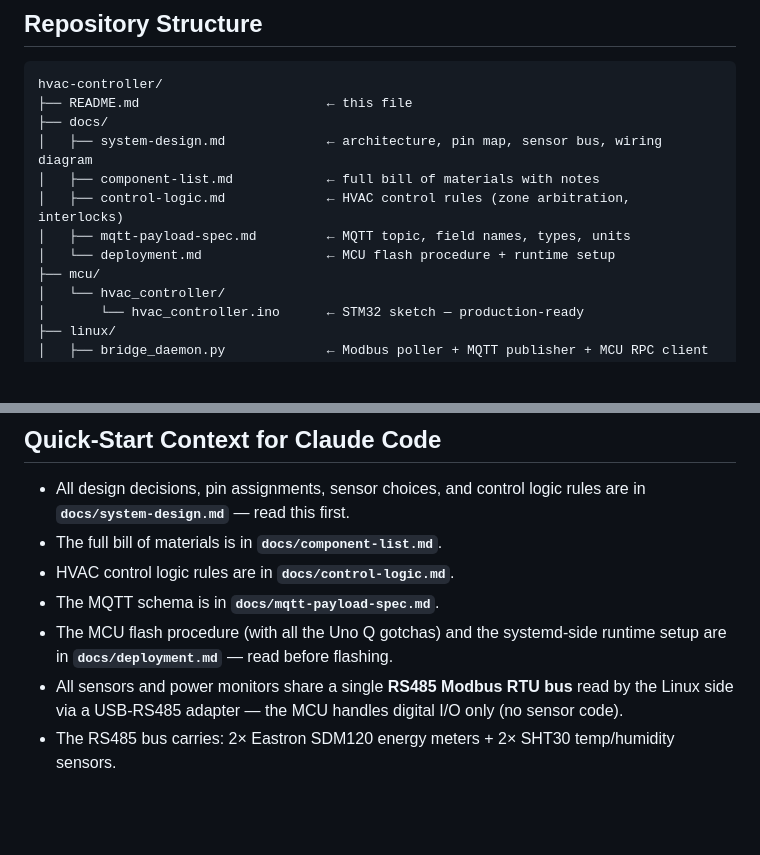
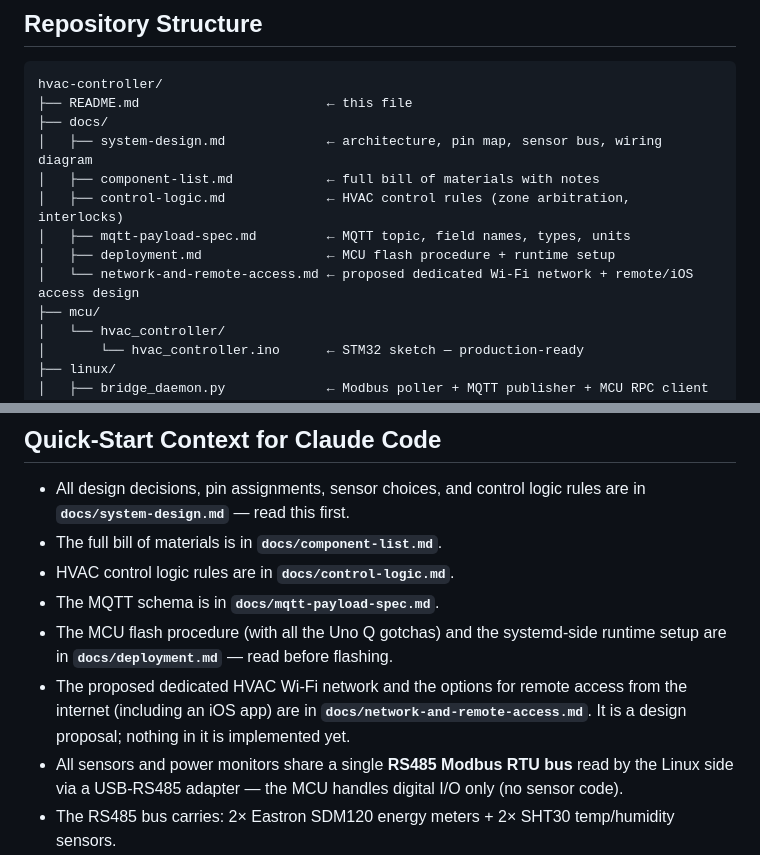
Before and after one commit to jchriswaters/merrick_ac, a Markdown page: README.md, 2 parts joined by grey strips. GitHub-like rendering; blank space fills up the shorter version.

```diff
--- a/README.md
+++ b/README.md
@@ -22,7 +22,8 @@ hvac-controller/
 │   ├── component-list.md            ← full bill of materials with notes
 │   ├── control-logic.md             ← HVAC control rules (zone arbitration, interlocks)
 │   ├── mqtt-payload-spec.md         ← MQTT topic, field names, types, units
-│   └── deployment.md                ← MCU flash procedure + runtime setup
+│   ├── deployment.md                ← MCU flash procedure + runtime setup
+│   └── network-and-remote-access.md ← proposed dedicated Wi-Fi network + remote/iOS access design
 ├── mcu/
 │   └── hvac_controller/
 │       └── hvac_controller.ino      ← STM32 sketch — production-ready
@@ -54,6 +55,9 @@ hvac-controller/
 - The MQTT schema is in **`docs/mqtt-payload-spec.md`**.
 - The MCU flash procedure (with all the Uno Q gotchas) and the systemd-side runtime
   setup are in **`docs/deployment.md`** — read before flashing.
+- The proposed dedicated HVAC Wi-Fi network and the options for remote access from the
+  internet (including an iOS app) are in **`docs/network-and-remote-access.md`**. It is a
+  design proposal; nothing in it is implemented yet.
 - All sensors and power monitors share a single **RS485 Modbus RTU bus** read by the
   Linux side via a USB-RS485 adapter — the MCU handles digital I/O only (no sensor code).
 - The RS485 bus carries: 2× Eastron SDM120 energy meters + 2× SHT30 temp/humidity sensors.
```
Also changed, not shown: docs/network-and-remote-access.md (added, +265 -0 lines).
